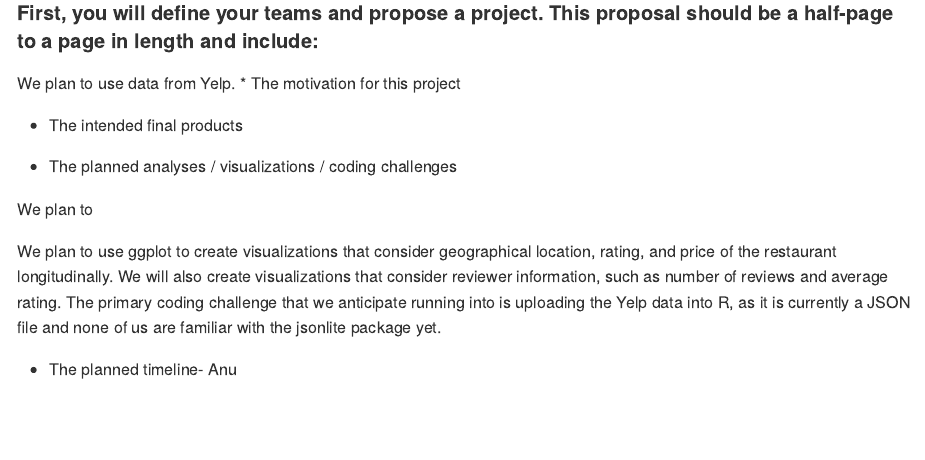
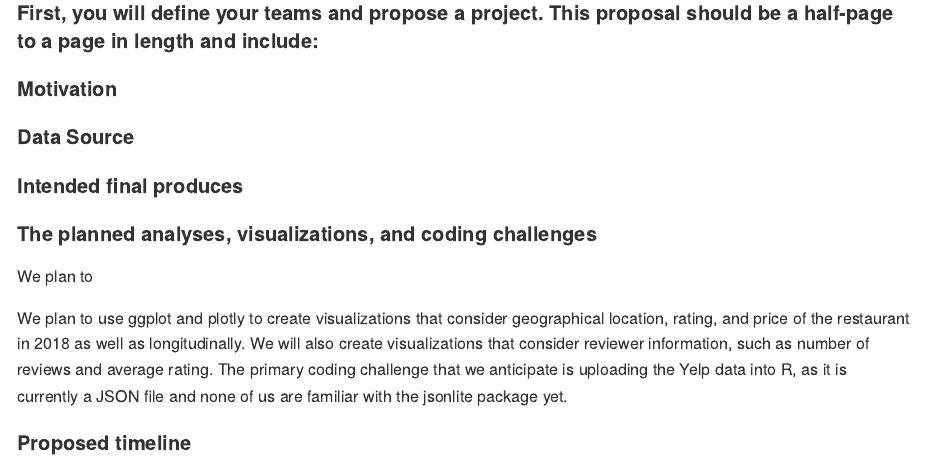
Before and after one commit to stephanieizard/p8105_final_project, an R Markdown document (proposal.Rmd): the page in a window 1100 px wide, from 230 px down. The pictures show the output file proposal.md that the author committed with the source, drawn offline in the style of GitHub.

Commit message:
changed formatting

```diff
--- a/proposal.Rmd
+++ b/proposal.Rmd
@@ -11,15 +11,17 @@ knitr::opts_chunk$set(echo = TRUE)
 ##Team registration and proposal
 ####First, you will define your teams and propose a project. This proposal should be a half-page to a page in length and include:
 
-We plan to use data from Yelp.
-* The motivation for this project
+####Motivation
 
-* The intended final products
+####Data Source
 
-* The planned analyses / visualizations / coding challenges
+####Intended final produces
+
+
+####The planned analyses, visualizations, and coding challenges
 
 We plan to
 
-We plan to use ggplot to create visualizations that consider geographical location, rating, and price of the restaurant longitudinally. We will also create visualizations that consider reviewer information, such as number of reviews and average rating. The primary coding challenge that we anticipate running into is uploading the Yelp data into R, as it is currently a JSON file and none of us are familiar with the jsonlite package yet.
+We plan to use ggplot and plotly to create visualizations that consider geographical location, rating, and price of the restaurant in 2018 as well as longitudinally. We will also create visualizations that consider reviewer information, such as number of reviews and average rating. The primary coding challenge that we anticipate is uploading the Yelp data into R, as it is currently a JSON file and none of us are familiar with the jsonlite package yet.
 
-* The planned timeline- Anu
+####Proposed timeline
```
Also changed, not shown: proposal.md.
